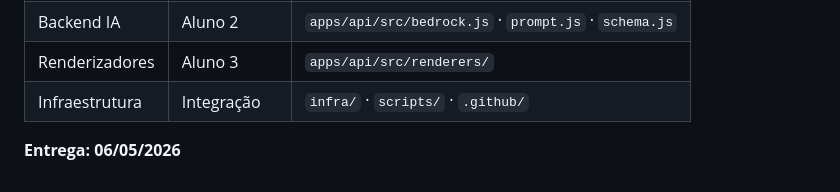
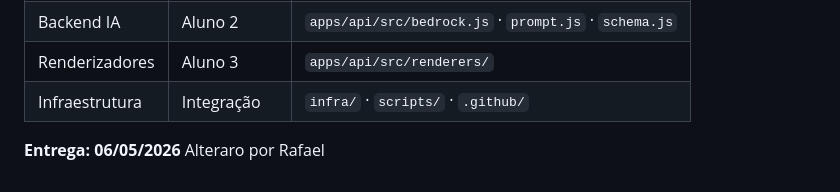
Before and after one commit to rafae1xavier/pop-ia, a Markdown page: README.md, the part around the change. Drawn GitHub-style.

Commit message:
docs: adicionar nota de alteracao no README
Co-Authored-By: Claude Opus 4.7 (1M context) <noreply@anthropic.com>

```diff
--- a/README.md
+++ b/README.md
@@ -315,3 +315,4 @@ A **estrutura** do POP é sempre a mesma (template ISO 9001 fixo em `prompt.js`)
 | Infraestrutura | Integração | `infra/` · `scripts/` · `.github/` |
 
 **Entrega: 06/05/2026**
+Alteraro por Rafael
```
